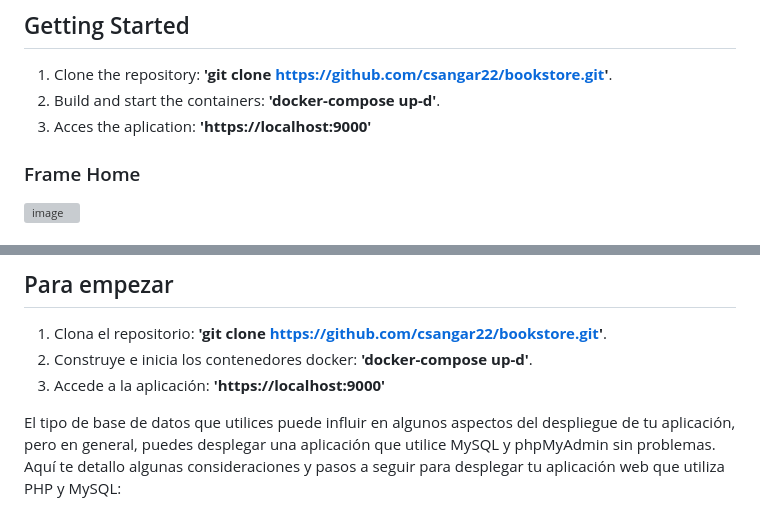
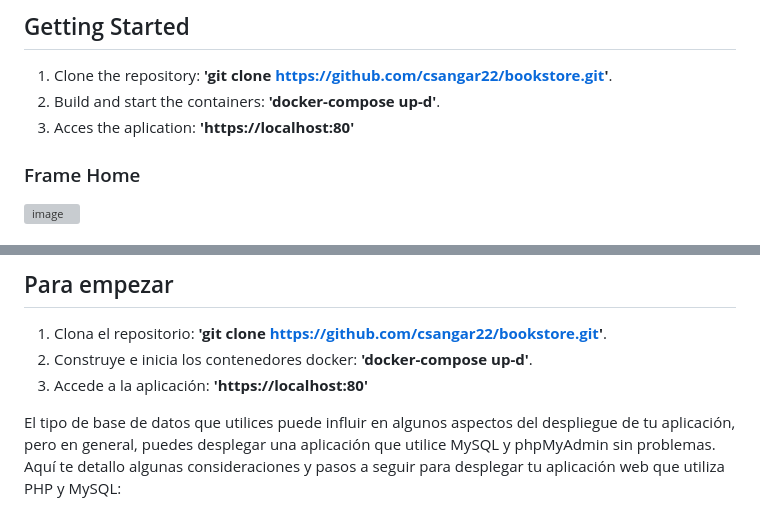
Before and after one commit to csangar22/BookStore, a Markdown page: README.md, 2 parts joined by grey strips. GitHub-like rendering; grey boxes are pictures that could not be loaded.

```diff
--- a/README.md
+++ b/README.md
@@ -5,7 +5,7 @@ This is a PHP and SQL-based bookstore application using Docker and Git version c
 ## Getting Started
 1. Clone the repository: **'git clone https://github.com/csangar22/bookstore.git'**.
 2. Build and start the containers: **'docker-compose up-d'**.
-3. Acces the aplication: **'https://localhost:9000'**
+3. Acces the aplication: **'https://localhost:80'**
 
 ### Frame Home ###
 ![image](https://github.com/csangar22/BookStore/assets/124258183/1917e3d7-b1ad-451d-8c5e-553be00b99a5)
@@ -32,7 +32,7 @@ Esta es una aplicación de libreria basada en PHP y SQL utilizando Docker y cont
 ## Para empezar
 1. Clona el repositorio: **'git clone https://github.com/csangar22/bookstore.git'**.
 2. Construye e inicia los contenedores docker: **'docker-compose up-d'**.
-3. Accede a la aplicación: **'https://localhost:9000'**
+3. Accede a la aplicación: **'https://localhost:80'**
 
 
 
```
